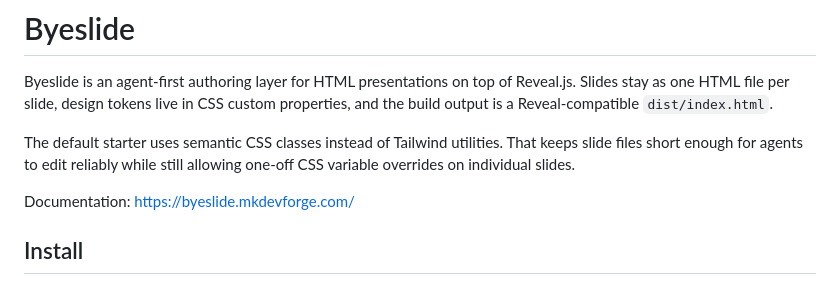
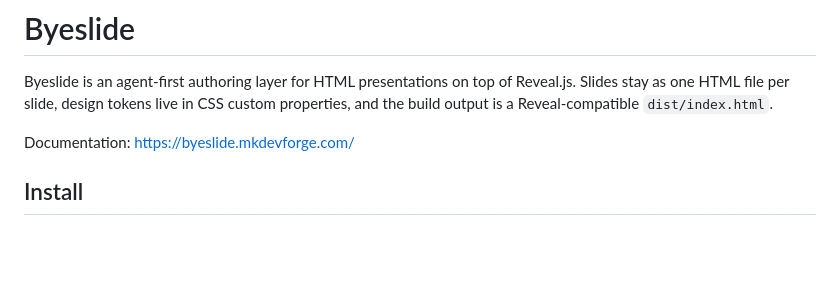
Before and after one commit to mkdevforge/Byeslide, a Markdown page: README.md, the part around the change. Rendered like a GitHub page; blank space fills up the shorter version.

Commit message:
Remove stale Tailwind note

```diff
--- a/README.md
+++ b/README.md
@@ -1,8 +1,6 @@
 # Byeslide
 
 Byeslide is an agent-first authoring layer for HTML presentations on top of Reveal.js. Slides stay as one HTML file per slide, design tokens live in CSS custom properties, and the build output is a Reveal-compatible `dist/index.html`.
-
-The default starter uses semantic CSS classes instead of Tailwind utilities. That keeps slide files short enough for agents to edit reliably while still allowing one-off CSS variable overrides on individual slides.
 
 Documentation: https://byeslide.mkdevforge.com/
 
```
